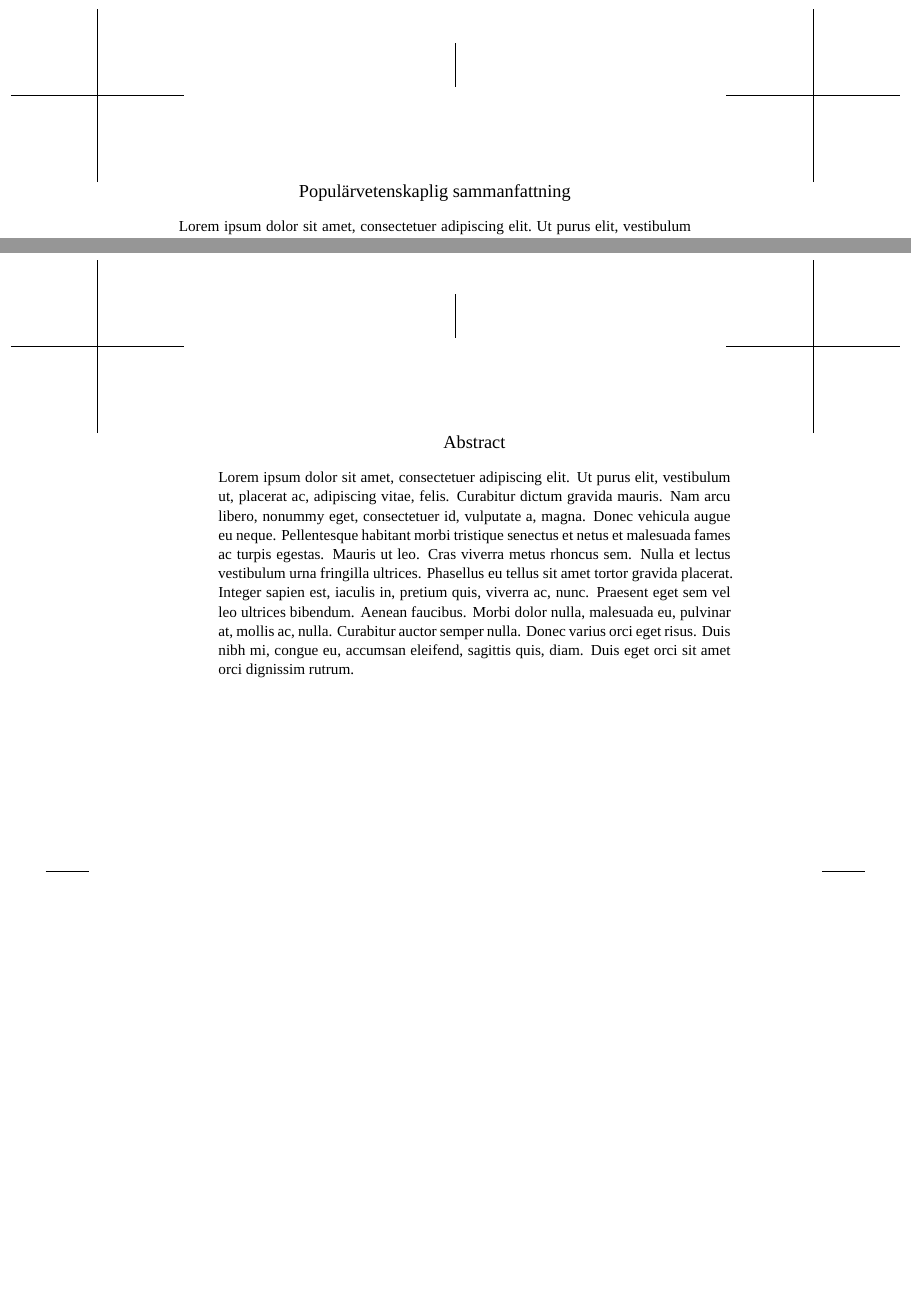
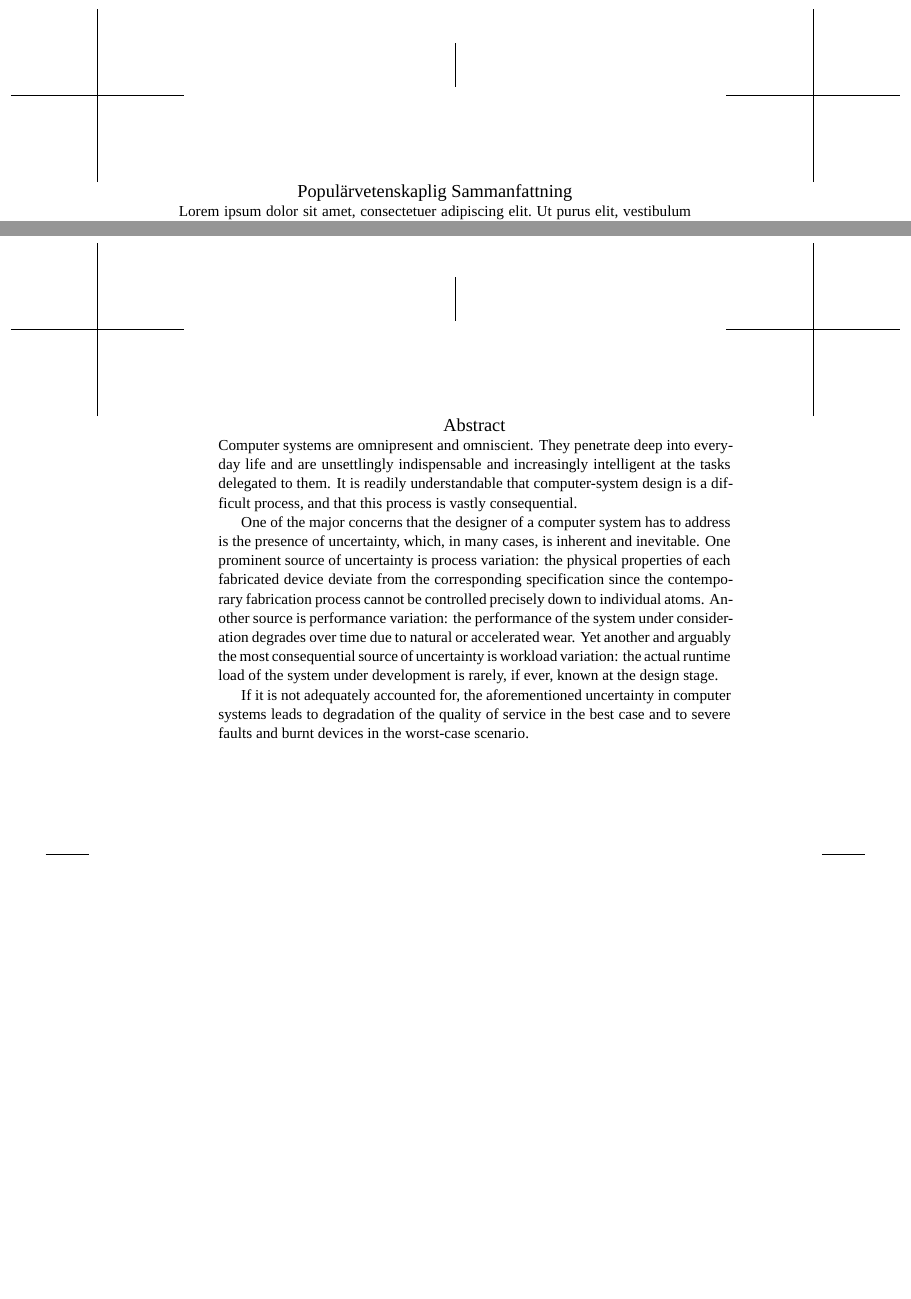
Before and after one commit to quantum-philosophy/thesis, a LaTeX thesis (thesis.tex, which reads include/abstract-en.tex, style.cls): two parts of pages 5 and 6 of 25, joined at a grey line, cut so that both start at the same text. Compiled offline with XeLaTeX; a missing font is replaced by an installed copy or a similar font.

Commit message:
Start to write the abstract

```diff
--- a/include/abstract-en.tex
+++ b/include/abstract-en.tex
@@ -1 +1,19 @@
-\lipsum[1]
+Computer systems are omnipresent and omniscient. They penetrate deep into
+everyday life and are unsettlingly indispensable and increasingly intelligent at
+the tasks delegated to them. It is readily understandable that computer-system
+design is a difficult process, and that this process is vastly consequential.
+
+One of the major concerns that the designer of a computer system has to address
+is the presence of uncertainty, which, in many cases, is inherent and
+inevitable. One prominent source of uncertainty is process variation: the
+physical properties of each fabricated device deviate from the corresponding
+specification since the contemporary fabrication process cannot be controlled
+precisely down to individual atoms. Another source is performance variation: the
+performance of the system under consideration degrades over time due to natural
+or accelerated wear. Yet another and arguably the most consequential source of
+uncertainty is workload variation: the actual runtime load of the system under
+development is rarely, if ever, known at the design stage.
+
+If it is not adequately accounted for, the aforementioned uncertainty in
+computer systems leads to degradation of the quality of service in the best case
+and to severe faults and burnt devices in the worst-case scenario.
--- a/style.cls
+++ b/style.cls
@@ -65,17 +65,13 @@
 
 \newcommand{\makeabstract}{
   \begin{swedish}
-    \setlength{\parindent}{0em}
-    \setlength{\parskip}{1em}
-    \centerline{\Large\textsc{Populärvetenskaplig sammanfattning}}
-    \@abstractswedish
+    \centerline{\Large\textsc{Populärvetenskaplig Sammanfattning}}
+    \noindent\@abstractswedish
   \end{swedish}
   \newpage
   \begin{english}
-    \setlength{\parindent}{0em}
-    \setlength{\parskip}{1em}
     \centerline{\Large\textsc{Abstract}}
-    \@abstractenglish
+    \noindent\@abstractenglish
   \end{english}
 }
 
```
